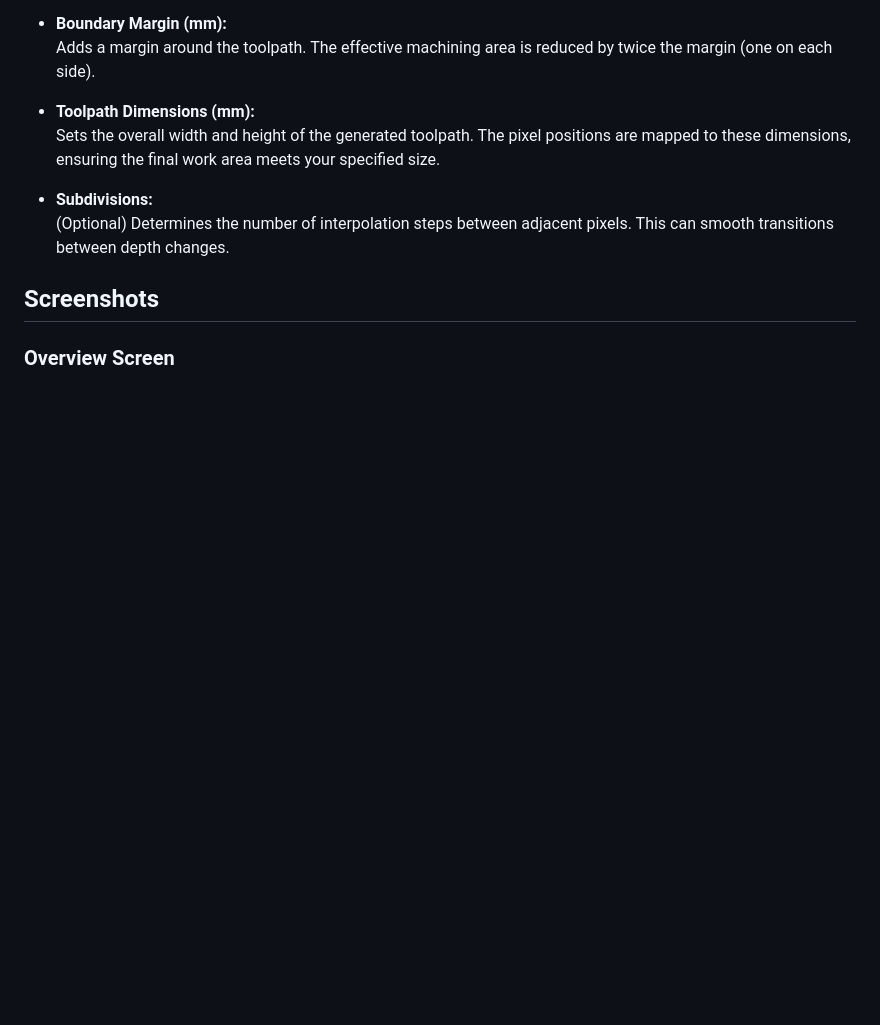
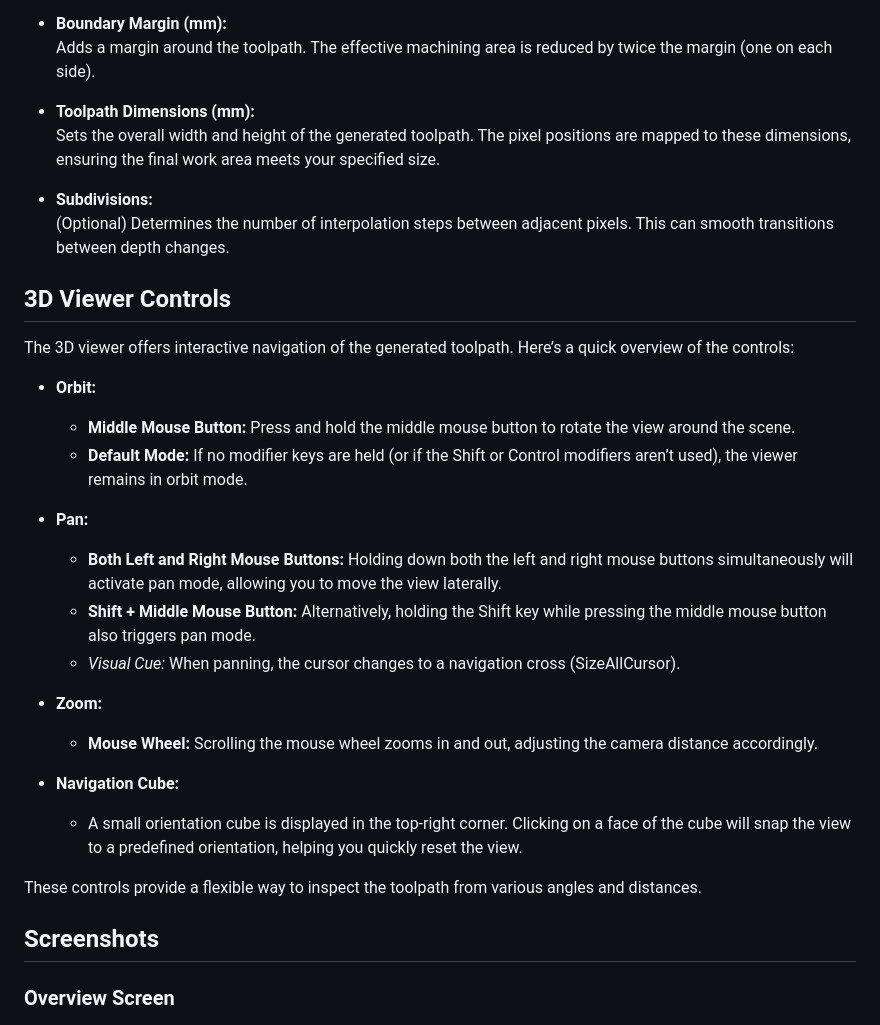
Before and after one commit to wytr/OpenCarvePython, a Markdown page: readme.md, the part around the change. GitHub-like rendering; blank space fills up the shorter version.

Commit message:
updated readme 3d viewer controls

```diff
--- a/readme.md
+++ b/readme.md
@@ -83,6 +83,27 @@ OpenCarve is a tool for converting grayscale images (e.g. heightmaps) into G-cod
 - **Subdivisions:**
   (Optional) Determines the number of interpolation steps between adjacent pixels. This can smooth transitions between depth changes.
 
+## 3D Viewer Controls
+
+The 3D viewer offers interactive navigation of the generated toolpath. Here’s a quick overview of the controls:
+
+- **Orbit:**
+  - **Middle Mouse Button:** Press and hold the middle mouse button to rotate the view around the scene.
+  - **Default Mode:** If no modifier keys are held (or if the Shift or Control modifiers aren’t used), the viewer remains in orbit mode.
+
+- **Pan:**
+  - **Both Left and Right Mouse Buttons:** Holding down both the left and right mouse buttons simultaneously will activate pan mode, allowing you to move the view laterally.
+  - **Shift + Middle Mouse Button:** Alternatively, holding the Shift key while pressing the middle mouse button also triggers pan mode.
+  - *Visual Cue:* When panning, the cursor changes to a navigation cross (SizeAllCursor).
+
+- **Zoom:**
+  - **Mouse Wheel:** Scrolling the mouse wheel zooms in and out, adjusting the camera distance accordingly.
+
+- **Navigation Cube:**
+  - A small orientation cube is displayed in the top-right corner. Clicking on a face of the cube will snap the view to a predefined orientation, helping you quickly reset the view.
+
+These controls provide a flexible way to inspect the toolpath from various angles and distances.
+
 
 ## Screenshots
 
```
